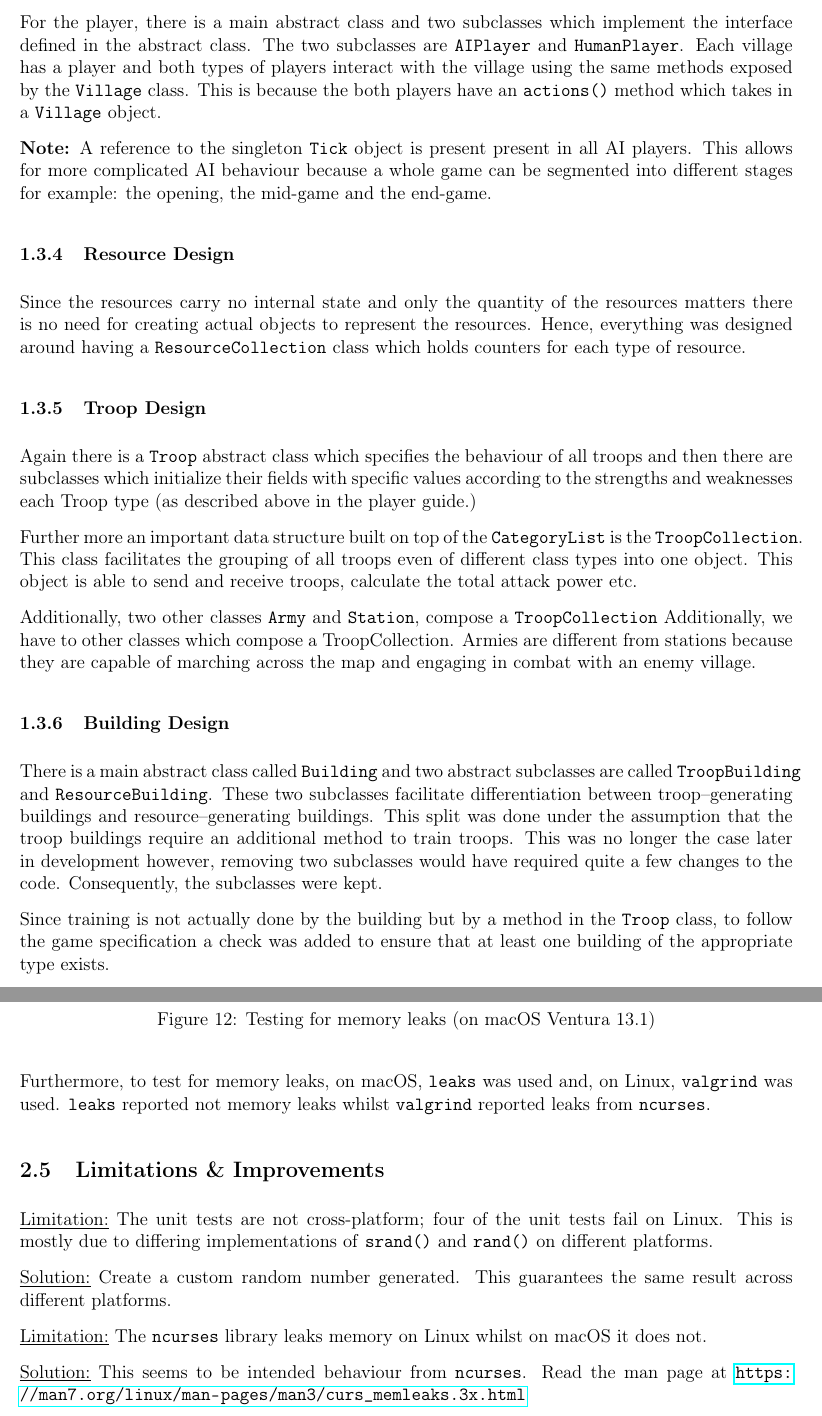
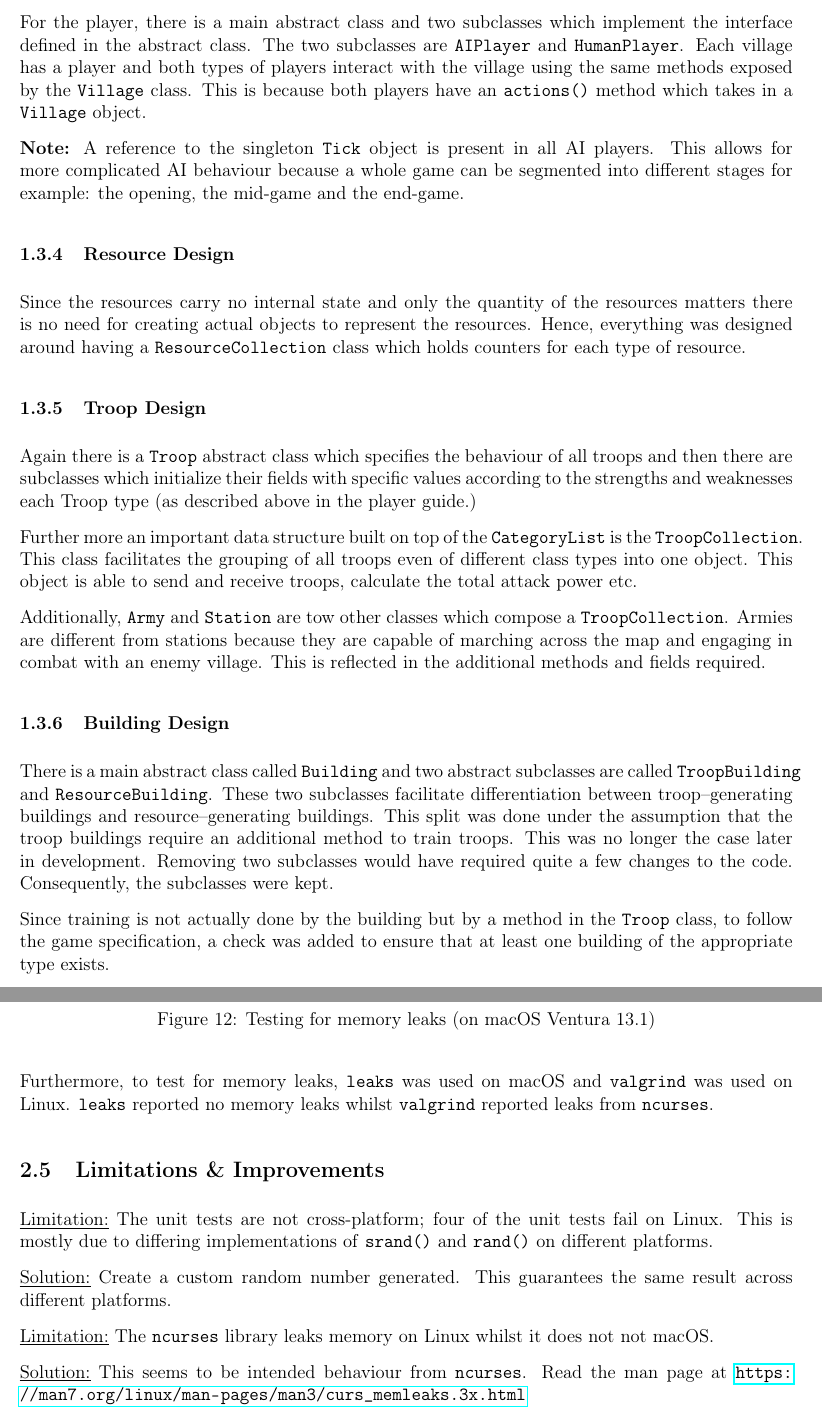
Before and after one commit to JuanScerriE/cps2004-assignment-report, a LaTeX document (report.tex): two parts of pages 7 and 14 of 14, joined at a grey line, cut so that both start at the same text. Compiled offline with pdfLaTeX.

Commit message:
fix language mistakes

```diff
--- a/report.tex
+++ b/report.tex
@@ -367,15 +367,15 @@ subclasses which implement the interface defined in the abstract
 class. The two subclasses are \texttt{AIPlayer} and
 \texttt{HumanPlayer}. Each village has a player and both types
 of players interact with the village using the same methods
-exposed by the \texttt{Village} class. This is because the both
+exposed by the \texttt{Village} class. This is because both
 players have an \texttt{actions()} method which takes in a
 \texttt{Village} object.
 
 \textbf{Note:} A reference to the singleton \texttt{Tick} object
-is present present in all AI players. This allows for more
-complicated AI behaviour because a whole game can be segmented
-into different stages for example: the opening, the mid-game and
-the end-game.
+is present in all AI players. This allows for more complicated
+AI behaviour because a whole game can be segmented into
+different stages for example: the opening, the mid-game and the
+end-game.
 
 \subsubsection{Resource Design}
 
@@ -399,12 +399,11 @@ class facilitates the grouping of all troops even of different
 class types into one object. This object is able to send and
 receive troops, calculate the total attack power etc.
 
-Additionally, two other classes \texttt{Army} and
-\texttt{Station}, compose a \texttt{TroopCollection}
-Additionally, we have to other classes which compose a
-TroopCollection. Armies are different from stations because they
-are capable of marching across the map and engaging in combat
-with an enemy village.
+Additionally, \texttt{Army} and \texttt{Station} are tow other
+classes which compose a \texttt{TroopCollection}. Armies are
+different from stations because they are capable of marching
+across the map and engaging in combat with an enemy village.
+This is reflected in the additional methods and fields required.
 
 \subsubsection{Building Design}
 
@@ -415,20 +414,20 @@ differentiation between troop--generating buildings and
 resource--generating buildings. This split was done under the
 assumption that the troop buildings require an additional method
 to train troops. This was no longer the case later in
-development however, removing two subclasses would have required
+development. Removing two subclasses would have required
 quite a few changes to the code. Consequently, the subclasses
 were kept.
 
 Since training is not actually done by the building but by a
 method in the \texttt{Troop} class, to follow the game
-specification a check was added to ensure that at least one
+specification, a check was added to ensure that at least one
 building of the appropriate type exists.
 
 \subsection{Technical Aspects}
 
 \subsubsection{Usage of Exceptions}
 
-Exceptions were avoided as they obscure control flow. Most,
+Exceptions were avoided as they obscure control flow. Most
 errors do not arise because of exceptional circumstances.
 Exceptions were handled only when thrown from the standard
 library.
@@ -646,10 +645,10 @@ application. For unit testing \texttt{gtest} is required.
     \caption{Testing for memory leaks (on macOS Ventura 13.1)}
 \end{figure}
 
-Furthermore, to test for memory leaks, on macOS, \texttt{leaks}
-was used and, on Linux, \texttt{valgrind} was used.
-\texttt{leaks} reported not memory leaks whilst
-\texttt{valgrind} reported leaks from \texttt{ncurses}.
+Furthermore, to test for memory leaks, \texttt{leaks} was used
+on macOS and \texttt{valgrind} was used on Linux. \texttt{leaks}
+reported no memory leaks whilst \texttt{valgrind} reported
+leaks from \texttt{ncurses}.
 
 \subsection{Limitations \& Improvements}
 
@@ -662,7 +661,7 @@ different platforms.
 guarantees the same result across different platforms.
 
 \ul{Limitation:} The \texttt{ncurses} library leaks memory on
-Linux whilst on macOS it does not.
+Linux whilst it does not not macOS.
 
 \ul{Solution:} This seems to be intended behaviour from
 \texttt{ncurses}. Read the man page at
```
Also changed, not shown: report.pdf, report.tex (22 more changed lines).
